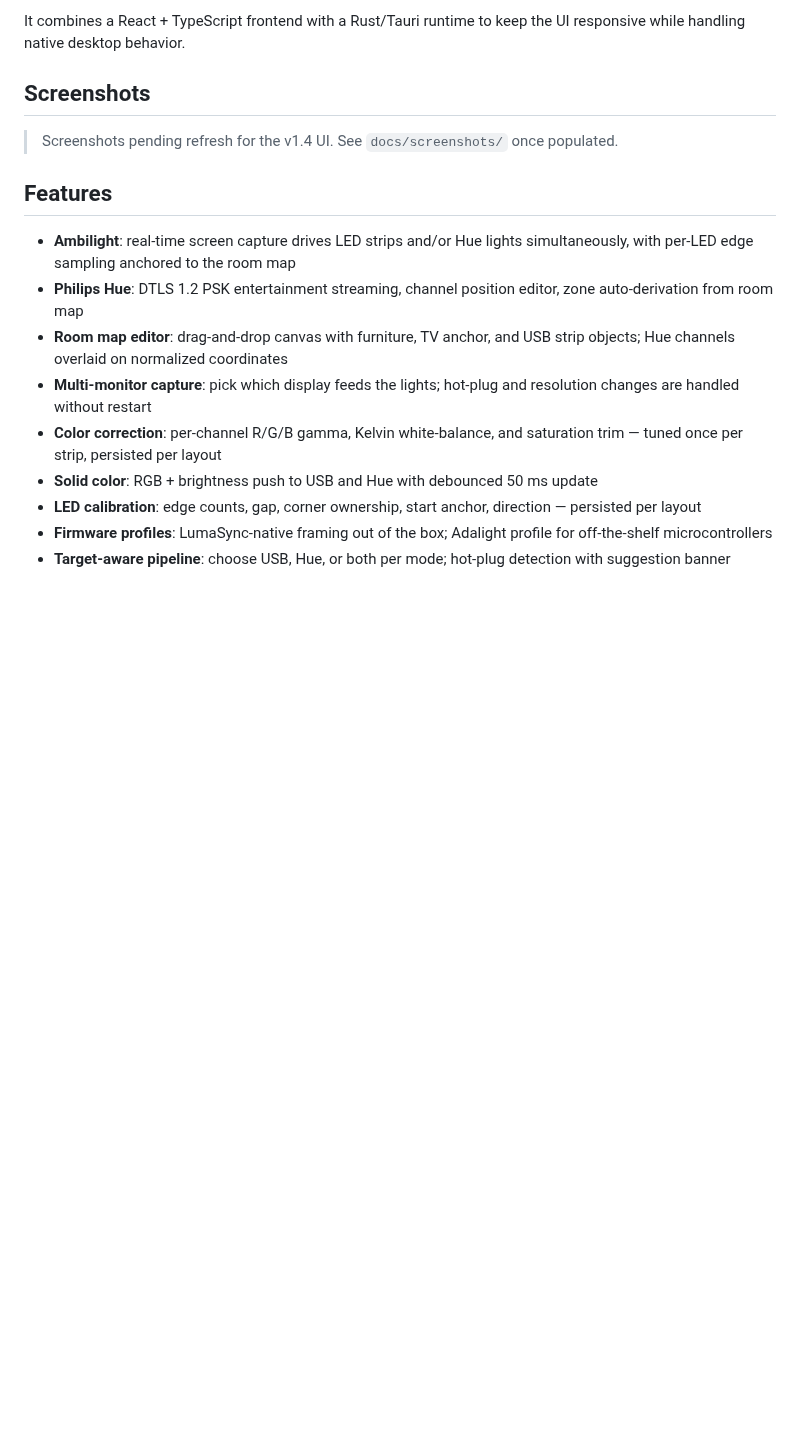
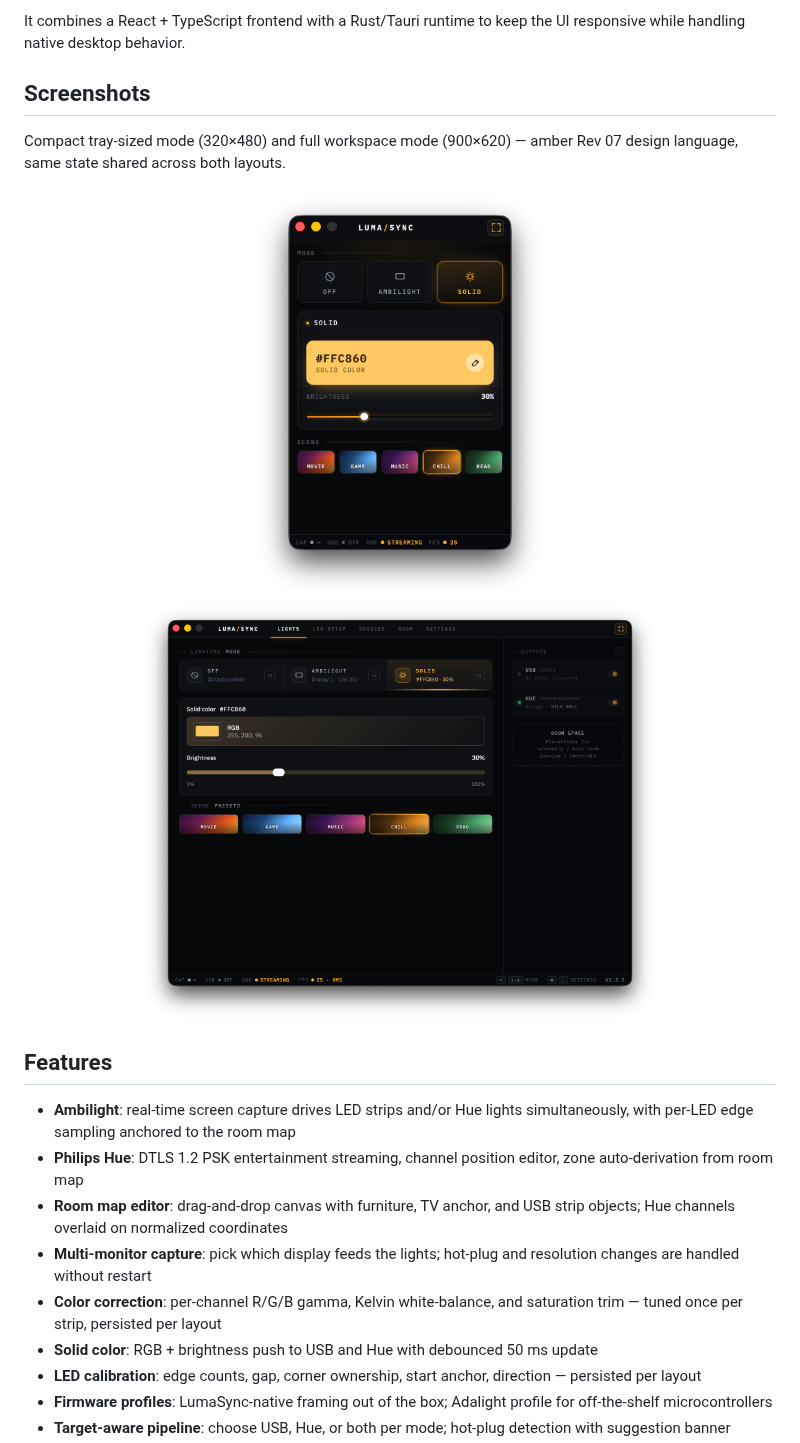
Before and after one commit to voyvodka/LumaSync, a Markdown page: README.md, the part around the change. Rendered like a GitHub page; pictures changed too: docs/screenshots/compact-lights.png (added), docs/screenshots/full-lights.png (added); blank space fills up the shorter version.

Commit message:
docs(readme): wire v1.4 compact and full mode screenshots from docs/screenshots

```diff
--- a/README.md
+++ b/README.md
@@ -14,7 +14,12 @@ It combines a React + TypeScript frontend with a Rust/Tauri runtime to keep the
 
 ## Screenshots
 
-> Screenshots pending refresh for the v1.4 UI. See `docs/screenshots/` once populated.
+Compact tray-sized mode (320×480) and full workspace mode (900×620) — amber Rev 07 design language, same state shared across both layouts.
+
+<p align="center">
+  <img src="docs/screenshots/compact-lights.png" alt="LumaSync compact lights view" width="300" />
+  <img src="docs/screenshots/full-lights.png" alt="LumaSync full lights view" width="520" />
+</p>
 
 ## Features
 
```
